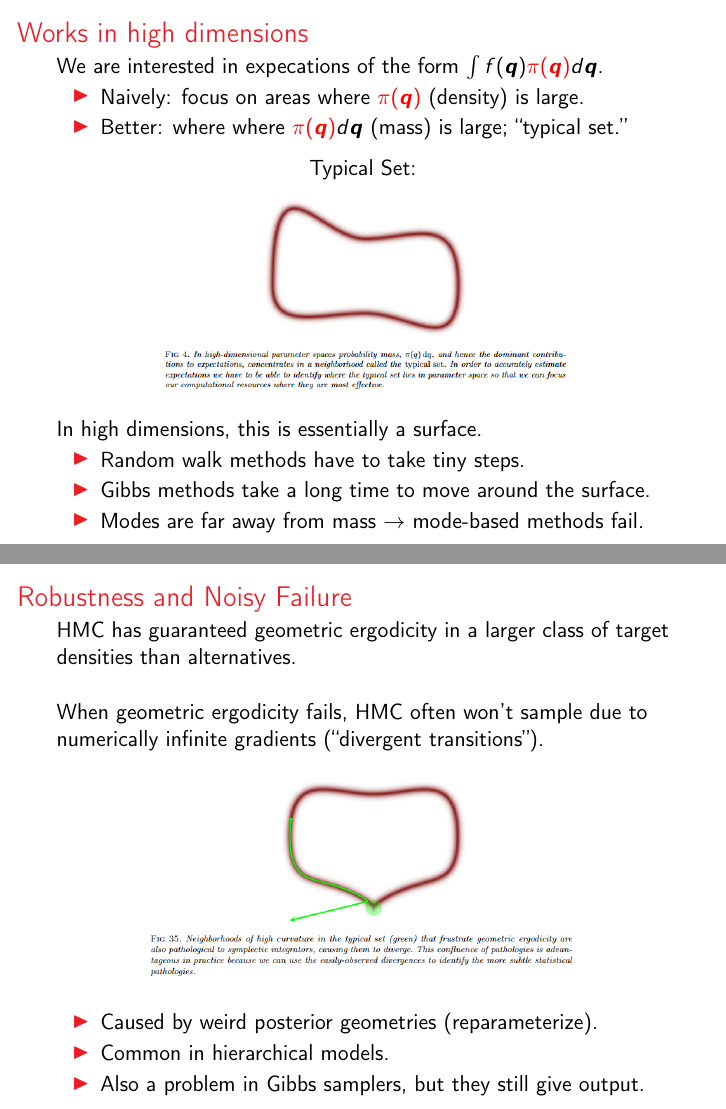
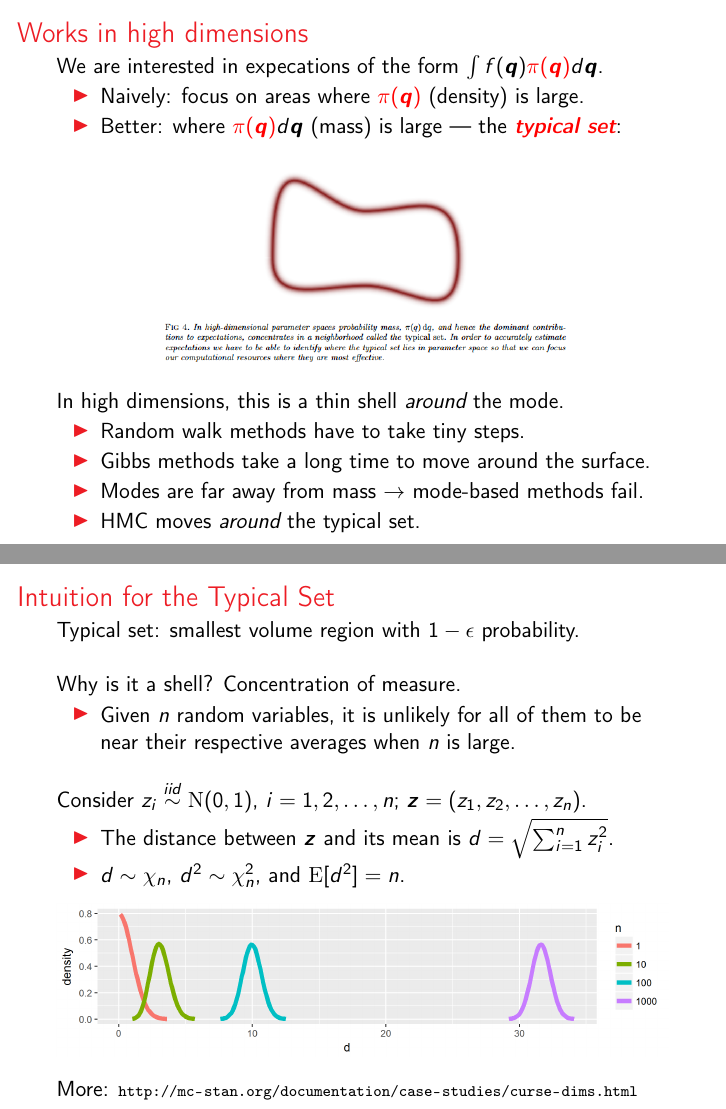
Before and after one commit to simpsonm/stanintro, LaTeX slides (stanintro.tex): pages 9 and 10 of 47 before the commit and pages 9 and 10 of 48 after it, joined at a grey line. Compiled offline with pdfLaTeX.

Commit message:
added another slide on the typical set

```diff
--- a/stanintro.tex
+++ b/stanintro.tex
@@ -237,18 +237,38 @@ The short answer:
 We are interested in expecations of the form $\int f(\bm{q}){\color{red}\pi(\bm{q})}d\bm{q}$.
 \begin{itemize}
 \item Naively: focus on areas where ${\color{red}\pi(\bm{q})}$ (density) is large.
-\item Better: where where ${\color{red}\pi(\bm{q})}d\bm{q}$ (mass) is large; ``typical set.''
+\item Better: where ${\color{red}\pi(\bm{q})}d\bm{q}$ (mass) is large --- the \emph{\textbf{\color{red} typical set}}:
 \end{itemize}
 \begin{center}
-Typical Set:\\
 \includegraphics[height=0.4\textheight]{typicalset.png}
 \end{center}
-In high dimensions, this is essentially a surface.
+In high dimensions, this is a thin shell \emph{around} the mode.
 \begin{itemize}
 \item Random walk methods have to take tiny steps.
 \item Gibbs methods take a long time to move around the surface.
 \item Modes are far away from mass $\to$ mode-based methods fail.
+\item HMC moves \emph{around} the typical set.
 \end{itemize}
+\end{frame}
+
+\begin{frame}
+\frametitle{Intuition for the Typical Set}
+Typical set: smallest volume region with $1 - \epsilon$ probability.\\~\\
+
+Why is it a shell? Concentration of measure.
+\begin{itemize}
+\item Given $n$ random variables, it is unlikely for all of them to be near their respective averages when $n$ is large.\\~\\
+\end{itemize}
+
+Consider $z_i \stackrel{iid}{\sim} \mathrm{N}(0, 1)$, $i = 1,2,\dots, n$; $\bm{z} = (z_1,z_2,\dots,z_n)$.
+\begin{itemize}
+\item The distance between $\bm{z}$ and its mean is $d = \sqrt{\sum_{i=1}^nz_i^2}$.
+\item $d\sim\chi_n$, $d^2\sim\chi^2_n$, and $\mathrm{E}[d^2] = n$.
+\end{itemize}
+\begin{center}
+\includegraphics[width = \textwidth]{code/chiplot.png}
+\end{center}
+More: {\scriptsize \url{http://mc-stan.org/documentation/case-studies/curse-dims.html}}
 \end{frame}
 
 \begin{frame}
@@ -262,7 +282,7 @@ When geometric ergodicity fails, HMC often won't sample due to numerically infin
 \includegraphics[height = 0.4\textheight]{divergent.png}
 \end{center}
 \begin{itemize}
-\item Caused by weird posterior geometries (reparameterize).
+\item Caused by weird posterior geometries.
 \item Common in hierarchical models.
 \item Also a problem in Gibbs samplers, but they still give output.
 \end{itemize}
```
Also changed, not shown: stanintro.tex (43 more changed lines).
